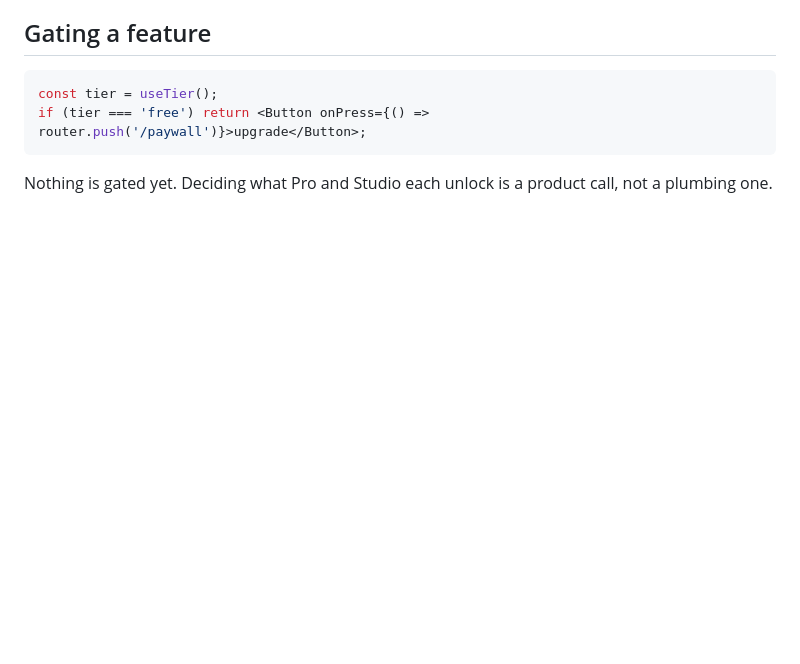
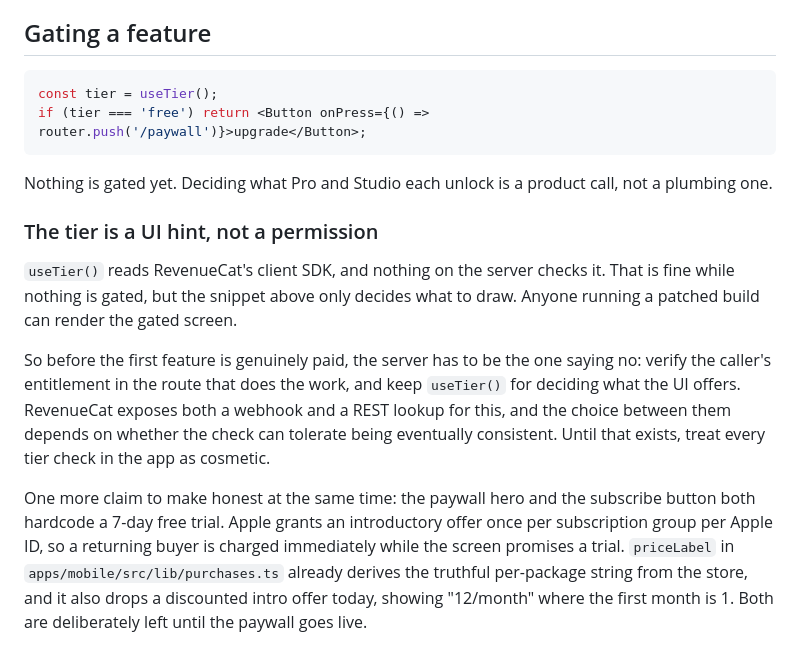
Before and after one commit to DavidMendelovits/editify, a Markdown page: docs/subscriptions.md, the part around the change. Rendered like a GitHub page; blank space fills up the shorter version.

Commit message:
Record that the subscription tier is cosmetic until the server checks it
Co-Authored-By: Claude Opus 5 <noreply@anthropic.com>

```diff
--- a/docs/subscriptions.md
+++ b/docs/subscriptions.md
@@ -84,3 +84,25 @@ if (tier === 'free') return <Button onPress={() => router.push('/paywall')}>upgr
 
 Nothing is gated yet. Deciding what Pro and Studio each unlock is a product
 call, not a plumbing one.
+
+### The tier is a UI hint, not a permission
+
+`useTier()` reads RevenueCat's client SDK, and nothing on the server checks it.
+That is fine while nothing is gated, but the snippet above only decides what to
+draw. Anyone running a patched build can render the gated screen.
+
+So before the first feature is genuinely paid, the server has to be the one
+saying no: verify the caller's entitlement in the route that does the work, and
+keep `useTier()` for deciding what the UI offers. RevenueCat exposes both a
+webhook and a REST lookup for this, and the choice between them depends on
+whether the check can tolerate being eventually consistent. Until that exists,
+treat every tier check in the app as cosmetic.
+
+One more claim to make honest at the same time: the paywall hero and the
+subscribe button both hardcode a 7-day free trial. Apple grants an introductory
+offer once per subscription group per Apple ID, so a returning buyer is charged
+immediately while the screen promises a trial. `priceLabel` in
+`apps/mobile/src/lib/purchases.ts` already derives the truthful per-package
+string from the store, and it also drops a discounted intro offer today, showing
+"12/month" where the first month is 1. Both are deliberately left until the
+paywall goes live.
```
